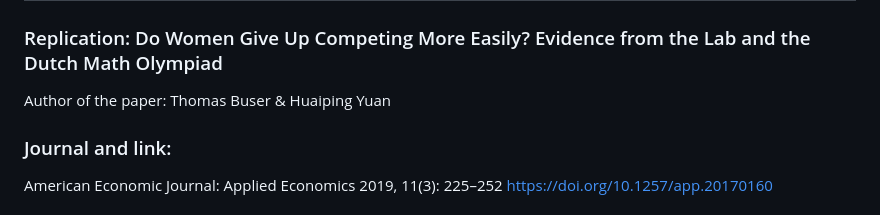
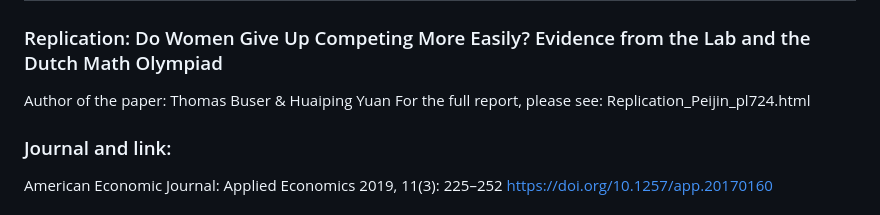
Before and after one commit to peijin0405/23, a Markdown page: README.md, the part around the change. Rendered like a GitHub page.

```diff
--- a/README.md
+++ b/README.md
@@ -1,6 +1,7 @@
 # Gender Differences in Competitive Persistence: An Empirical Study Using Dutch Math Olympiad Data
 ### Replication: Do Women Give Up Competing More Easily? Evidence from the Lab and the Dutch Math Olympiad
 Author of the paper: Thomas Buser & Huaiping Yuan
+For the full report, please see: Replication_Peijin_pl724.html
 ### Journal and link:
 American Economic Journal: Applied Economics 2019, 11(3): 225–252
 https://doi.org/10.1257/app.20170160
```
